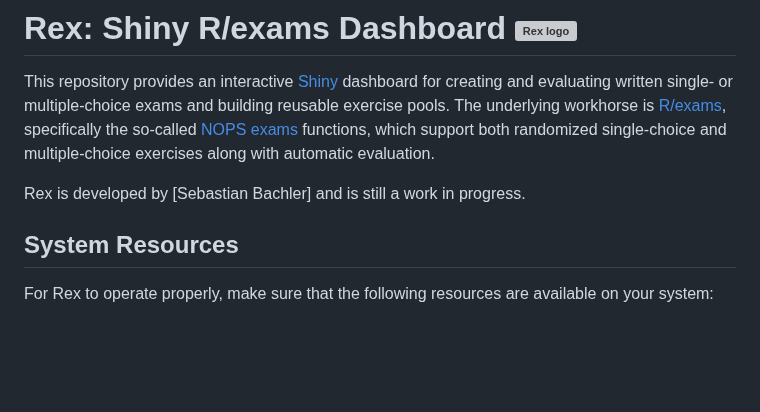
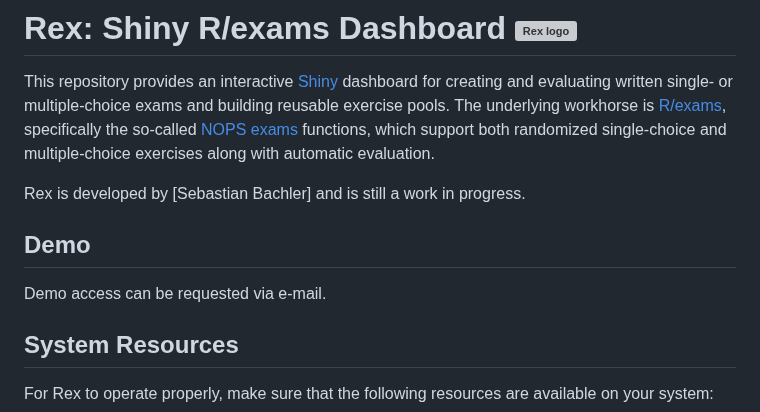
Before and after one commit to guesswho1234/Rex, a Markdown page: README.md, the part around the change. GitHub-like rendering; blank space fills up the shorter version; grey boxes are pictures that could not be loaded.

```diff
--- a/README.md
+++ b/README.md
@@ -3,6 +3,10 @@
 This repository provides an interactive [Shiny](https://shiny.posit.co/) dashboard for creating and evaluating written single- or multiple-choice exams and building reusable exercise pools. The underlying workhorse is [R/exams](https://www.R-exams.org/), specifically the so-called [NOPS exams](https://www.R-exams.org/tutorials/exams2nops/) functions, which support both randomized single-choice and multiple-choice exercises along with automatic evaluation.
 
 Rex is developed by [Sebastian Bachler] and is still a work in progress.
+
+## Demo
+
+Demo access can be requested via e-mail.
 
 ## System Resources
 
```
